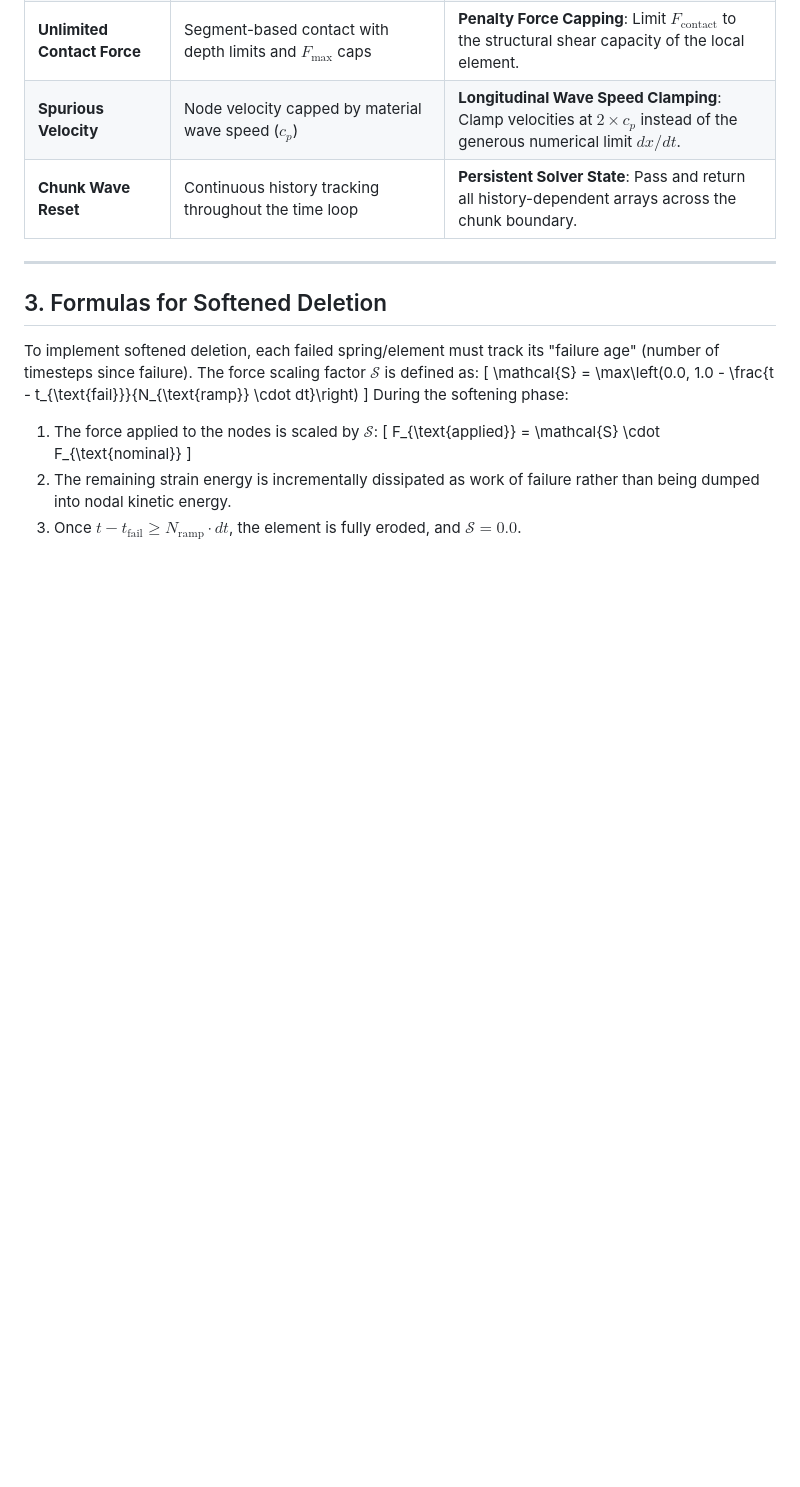
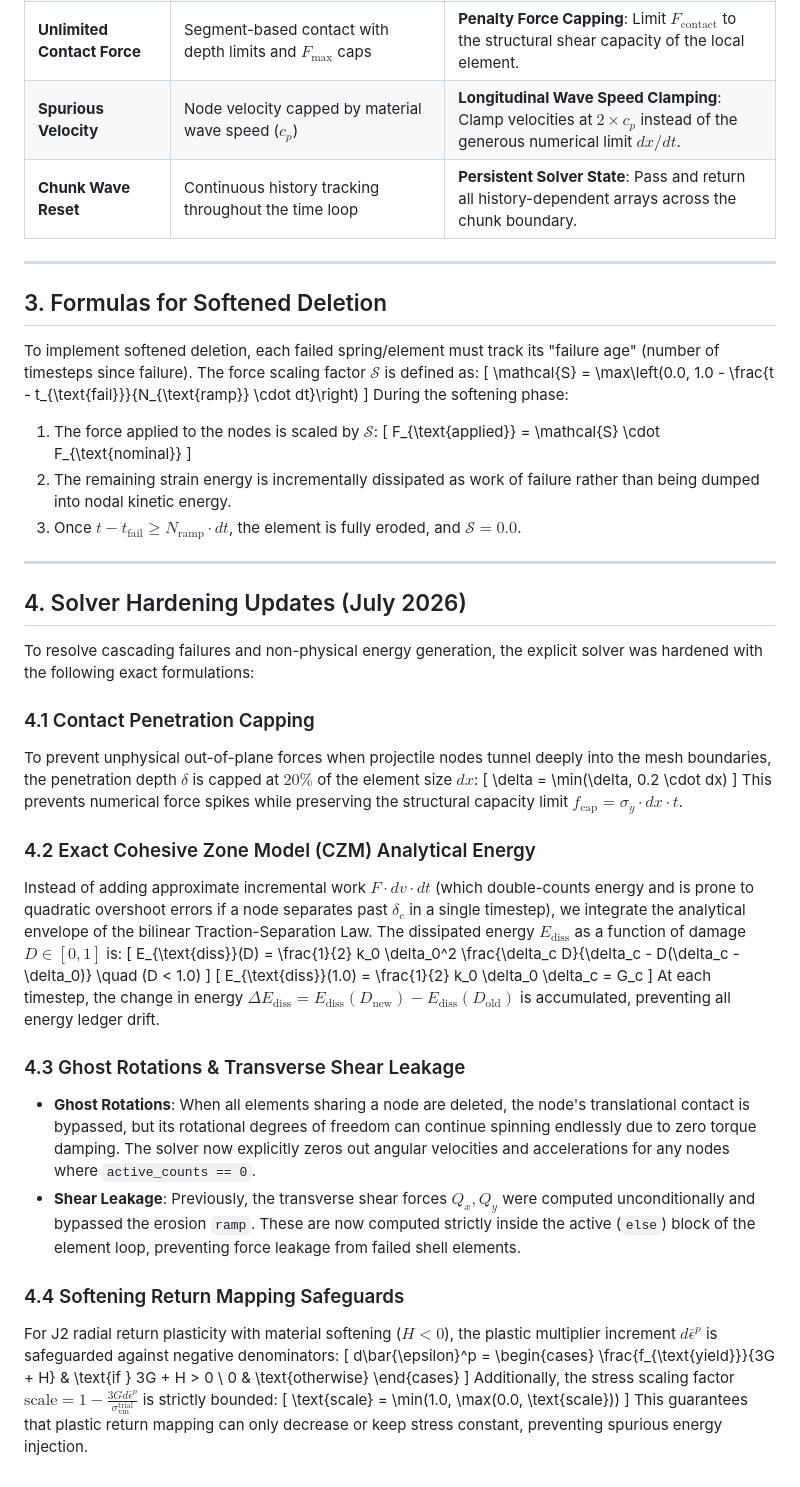
Before and after one commit to bennames/VibeDynaLITE, a Markdown page: VibeDynaLITEWiki/Element Erosion Instability.md, the part around the change. Rendered like a GitHub page; blank space fills up the shorter version.

Commit message:
Update wiki documentation and changelog with physics solver hardening and CZM exact analytical energy updates

```diff
--- a/VibeDynaLITEWiki/Element Erosion Instability.md
+++ b/VibeDynaLITEWiki/Element Erosion Instability.md
@@ -68,3 +68,44 @@ During the softening phase:
    \]
 2. The remaining strain energy is incrementally dissipated as work of failure rather than being dumped into nodal kinetic energy.
 3. Once $t - t_{\text{fail}} \ge N_{\text{ramp}} \cdot dt$, the element is fully eroded, and $\mathcal{S} = 0.0$.
+
+---
+
+## 4. Solver Hardening Updates (July 2026)
+
+To resolve cascading failures and non-physical energy generation, the explicit solver was hardened with the following exact formulations:
+
+### 4.1 Contact Penetration Capping
+To prevent unphysical out-of-plane forces when projectile nodes tunnel deeply into the mesh boundaries, the penetration depth $\delta$ is capped at $20\%$ of the element size $dx$:
+\[
+\delta = \min(\delta, 0.2 \cdot dx)
+\]
+This prevents numerical force spikes while preserving the structural capacity limit $f_{\text{cap}} = \sigma_y \cdot dx \cdot t$.
+
+### 4.2 Exact Cohesive Zone Model (CZM) Analytical Energy
+Instead of adding approximate incremental work $F \cdot dv \cdot dt$ (which double-counts energy and is prone to quadratic overshoot errors if a node separates past $\delta_c$ in a single timestep), we integrate the analytical envelope of the bilinear Traction-Separation Law. The dissipated energy $E_{\text{diss}}$ as a function of damage $D \in [0, 1]$ is:
+\[
+E_{\text{diss}}(D) = \frac{1}{2} k_0 \delta_0^2 \frac{\delta_c D}{\delta_c - D(\delta_c - \delta_0)} \quad (D < 1.0)
+\]
+\[
+E_{\text{diss}}(1.0) = \frac{1}{2} k_0 \delta_0 \delta_c = G_c
+\]
+At each timestep, the change in energy $\Delta E_{\text{diss}} = E_{\text{diss}}(D_{\text{new}}) - E_{\text{diss}}(D_{\text{old}})$ is accumulated, preventing all energy ledger drift.
+
+### 4.3 Ghost Rotations & Transverse Shear Leakage
+* **Ghost Rotations**: When all elements sharing a node are deleted, the node's translational contact is bypassed, but its rotational degrees of freedom can continue spinning endlessly due to zero torque damping. The solver now explicitly zeros out angular velocities and accelerations for any nodes where `active_counts == 0`.
+* **Shear Leakage**: Previously, the transverse shear forces $Q_x, Q_y$ were computed unconditionally and bypassed the erosion `ramp`. These are now computed strictly inside the active (`else`) block of the element loop, preventing force leakage from failed shell elements.
+
+### 4.4 Softening Return Mapping Safeguards
+For J2 radial return plasticity with material softening ($H < 0$), the plastic multiplier increment $d\bar{\epsilon}^p$ is safeguarded against negative denominators:
+\[
+d\bar{\epsilon}^p = \begin{cases}
+\frac{f_{\text{yield}}}{3G + H} & \text{if } 3G + H > 0 \\
+0 & \text{otherwise}
+\end{cases}
+\]
+Additionally, the stress scaling factor $\text{scale} = 1 - \frac{3G d\bar{\epsilon}^p}{\sigma_{\text{vm}}^{\text{trial}}}$ is strictly bounded:
+\[
+\text{scale} = \min(1.0, \max(0.0, \text{scale}))
+\]
+This guarantees that plastic return mapping can only decrease or keep stress constant, preventing spurious energy injection.
```
Also changed, not shown: VibeDynaLITEWiki/Changelog.md (+7 -0 lines).
